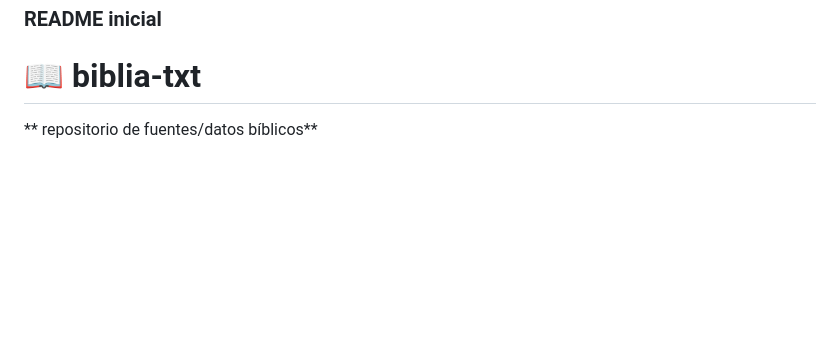
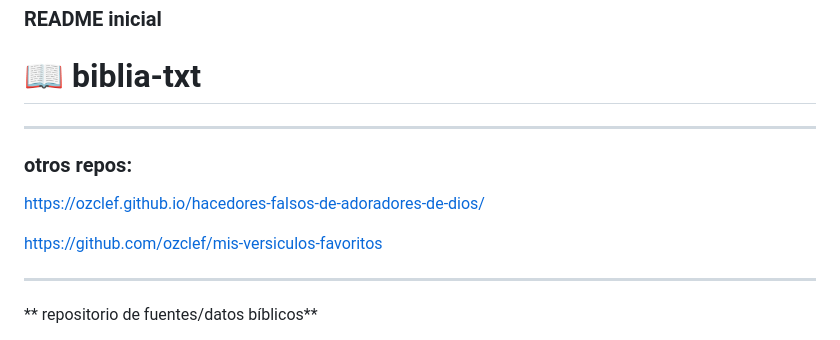
Before and after one commit to ozclef/biblia-app, a Markdown page: README.md, the part around the change. Drawn GitHub-style; blank space fills up the shorter version.

```diff
--- a/README.md
+++ b/README.md
@@ -5,6 +5,19 @@
 ### README inicial
 
 # 📖 biblia-txt
+
+----
+
+###  otros repos:
+
+https://ozclef.github.io/hacedores-falsos-de-adoradores-de-dios/
+
+https://github.com/ozclef/mis-versiculos-favoritos
+
+
+
+----
+
 
 ** repositorio de fuentes/datos bíblicos**
 
```
